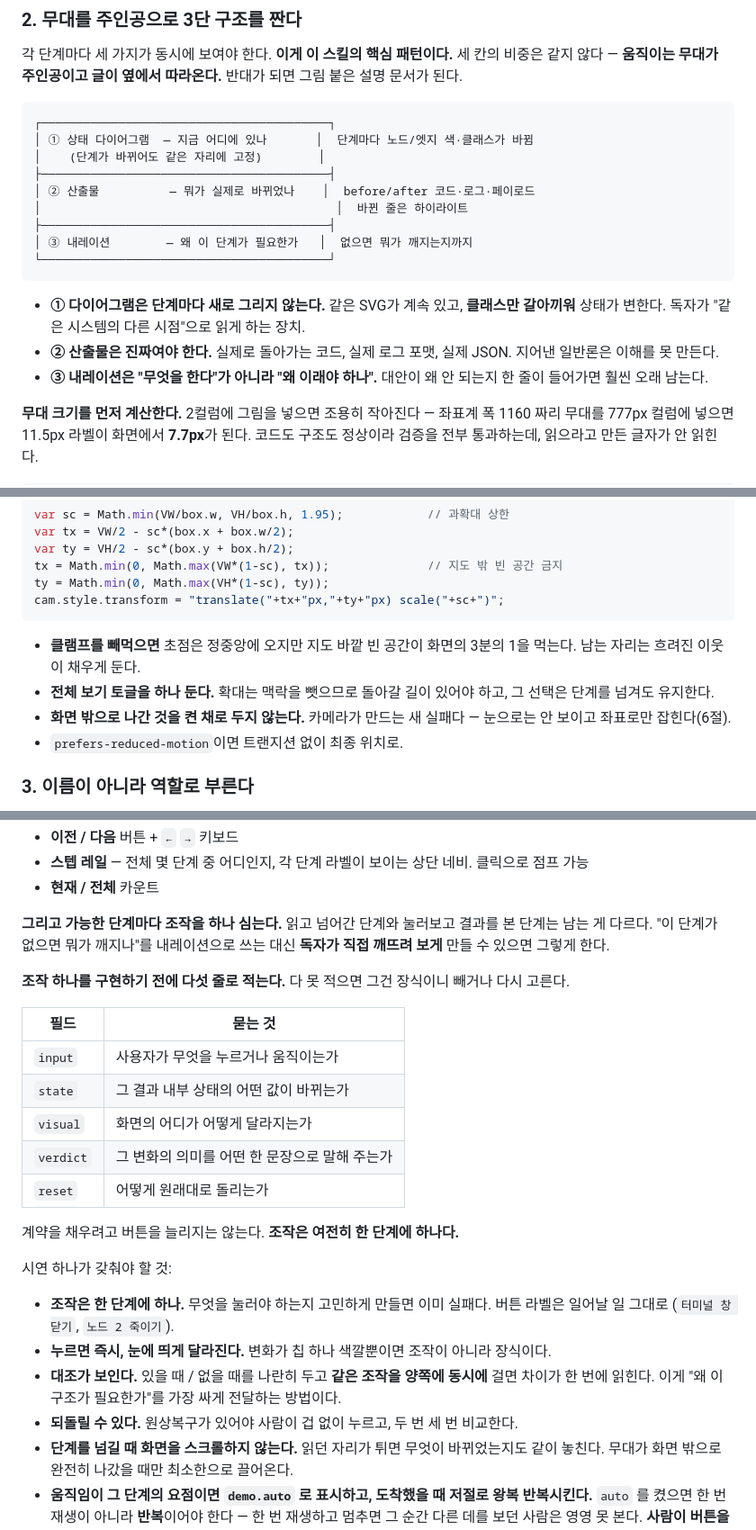
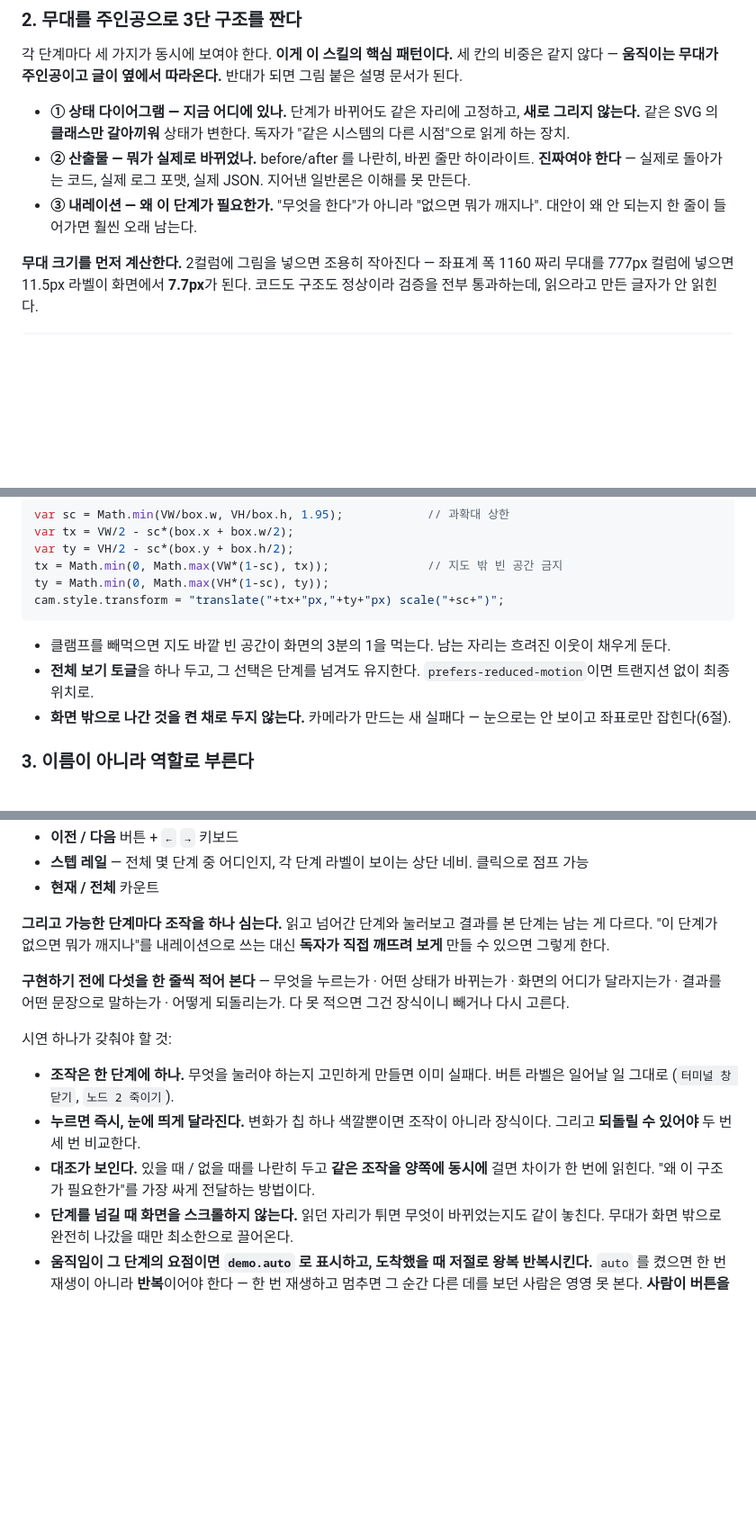
Before and after one commit to zaehorang/agent-skills, a Markdown page: mechanism-explainer/SKILL.md, 3 parts joined by grey strips. Shown at 90% size. GitHub-like rendering; blank space fills up the shorter version.

````diff
--- a/mechanism-explainer/SKILL.md
+++ b/mechanism-explainer/SKILL.md
@@ -60,21 +57,9 @@ description: 시스템·도구·알고리즘의 내부 동작 원리를 순차
 각 단계마다 세 가지가 동시에 보여야 한다. **이게 이 스킬의 핵심 패턴이다.**
 세 칸의 비중은 같지 않다 — **움직이는 무대가 주인공이고 글이 옆에서 따라온다.** 반대가 되면 그림 붙은 설명 문서가 된다.
 
-```
-┌─────────────────────────────────────────┐
-│ ① 상태 다이어그램  — 지금 어디에 있나       │  단계마다 노드/엣지 색·클래스가 바뀜
-│    (단계가 바뀌어도 같은 자리에 고정)        │
-├─────────────────────────────────────────┤
-│ ② 산출물          — 뭐가 실제로 바뀌었나    │  before/after 코드·로그·페이로드
-│                                          │  바뀐 줄은 하이라이트
-├─────────────────────────────────────────┤
-│ ③ 내레이션        — 왜 이 단계가 필요한가   │  없으면 뭐가 깨지는지까지
-└─────────────────────────────────────────┘
-```
-
-- **① 다이어그램은 단계마다 새로 그리지 않는다.** 같은 SVG가 계속 있고, **클래스만 갈아끼워** 상태가 변한다. 독자가 "같은 시스템의 다른 시점"으로 읽게 하는 장치.
-- **② 산출물은 진짜여야 한다.** 실제로 돌아가는 코드, 실제 로그 포맷, 실제 JSON. 지어낸 일반론은 이해를 못 만든다.
-- **③ 내레이션은 "무엇을 한다"가 아니라 "왜 이래야 하나".** 대안이 왜 안 되는지 한 줄이 들어가면 훨씬 오래 남는다.
+- **① 상태 다이어그램 — 지금 어디에 있나.** 단계가 바뀌어도 같은 자리에 고정하고, **새로 그리지 않는다.** 같은 SVG 의 **클래스만 갈아끼워** 상태가 변한다. 독자가 "같은 시스템의 다른 시점"으로 읽게 하는 장치.
+- **② 산출물 — 뭐가 실제로 바뀌었나.** before/after 를 나란히, 바뀐 줄만 하이라이트. **진짜여야 한다** — 실제로 돌아가는 코드, 실제 로그 포맷, 실제 JSON. 지어낸 일반론은 이해를 못 만든다.
+- **③ 내레이션 — 왜 이 단계가 필요한가.** "무엇을 한다"가 아니라 "없으면 뭐가 깨지나". 대안이 왜 안 되는지 한 줄이 들어가면 훨씬 오래 남는다.
 
 **무대 크기를 먼저 계산한다.** 2컬럼에 그림을 넣으면 조용히 작아진다 — 좌표계 폭 1160 짜리 무대를 777px 컬럼에 넣으면 11.5px 라벨이 화면에서 **7.7px**가 된다. 코드도 구조도 정상이라 검증을 전부 통과하는데, 읽으라고 만든 글자가 안 읽힌다.
 
@@ -102,10 +87,9 @@ ty = Math.min(0, Math.max(VH*(1-sc), ty));
 cam.style.transform = "translate("+tx+"px,"+ty+"px) scale("+sc+")";
 ```
 
-- **클램프를 빼먹으면** 초점은 정중앙에 오지만 지도 바깥 빈 공간이 화면의 3분의 1을 먹는다. 남는 자리는 흐려진 이웃이 채우게 둔다.
-- **전체 보기 토글을 하나 둔다.** 확대는 맥락을 뺏으므로 돌아갈 길이 있어야 하고, 그 선택은 단계를 넘겨도 유지한다.
+- 클램프를 빼먹으면 지도 바깥 빈 공간이 화면의 3분의 1을 먹는다. 남는 자리는 흐려진 이웃이 채우게 둔다.
+- **전체 보기 토글**을 하나 두고, 그 선택은 단계를 넘겨도 유지한다. `prefers-reduced-motion`이면 트랜지션 없이 최종 위치로.
 - **화면 밖으로 나간 것을 켠 채로 두지 않는다.** 카메라가 만드는 새 실패다 — 눈으로는 안 보이고 좌표로만 잡힌다(6절).
-- `prefers-reduced-motion`이면 트랜지션 없이 최종 위치로.
 
 ### 3. 이름이 아니라 역할로 부른다
 
@@ -147,24 +124,13 @@ terms: [
 
 **그리고 가능한 단계마다 조작을 하나 심는다.** 읽고 넘어간 단계와 눌러보고 결과를 본 단계는 남는 게 다르다. "이 단계가 없으면 뭐가 깨지나"를 내레이션으로 쓰는 대신 **독자가 직접 깨뜨려 보게** 만들 수 있으면 그렇게 한다.
 
-**조작 하나를 구현하기 전에 다섯 줄로 적는다.** 다 못 적으면 그건 장식이니 빼거나 다시 고른다.
-
-| 필드 | 묻는 것 |
-|---|---|
-| `input` | 사용자가 무엇을 누르거나 움직이는가 |
-| `state` | 그 결과 내부 상태의 어떤 값이 바뀌는가 |
-| `visual` | 화면의 어디가 어떻게 달라지는가 |
-| `verdict` | 그 변화의 의미를 어떤 한 문장으로 말해 주는가 |
-| `reset` | 어떻게 원래대로 돌리는가 |
-
-계약을 채우려고 버튼을 늘리지는 않는다. **조작은 여전히 한 단계에 하나다.**
+**구현하기 전에 다섯을 한 줄씩 적어 본다** — 무엇을 누르는가 · 어떤 상태가 바뀌는가 · 화면의 어디가 달라지는가 · 결과를 어떤 문장으로 말하는가 · 어떻게 되돌리는가. 다 못 적으면 그건 장식이니 빼거나 다시 고른다.
 
 시연 하나가 갖춰야 할 것:
 
 - **조작은 한 단계에 하나.** 무엇을 눌러야 하는지 고민하게 만들면 이미 실패다. 버튼 라벨은 일어날 일 그대로 (`터미널 창 닫기`, `노드 2 죽이기`).
-- **누르면 즉시, 눈에 띄게 달라진다.** 변화가 칩 하나 색깔뿐이면 조작이 아니라 장식이다.
-- **대조가 보인다.** 있을 때 / 없을 때를 나란히 두고 **같은 조작을 양쪽에 동시에** 걸면 차이가 한 번에 읽힌다. 이게 "왜 이 구조가 필요한가"를 가장 싸게 전달하는 방법이다.
-- **되돌릴 수 있다.** 원상복구가 있어야 사람이 겁 없이 누르고, 두 번 세 번 비교한다.
+- **누르면 즉시, 눈에 띄게 달라진다.** 변화가 칩 하나 색깔뿐이면 조작이 아니라 장식이다. 그리고 **되돌릴 수 있어야** 두 번 세 번 비교한다.
+- **대조가 보인다.** 있을 때 / 없을 때를 나란히 두고 **같은 조작을 양쪽에 동시에** 걸면 차이가 한 번에 읽힌다. "왜 이 구조가 필요한가"를 가장 싸게 전달하는 방법이다.
 - **단계를 넘길 때 화면을 스크롤하지 않는다.** 읽던 자리가 튀면 무엇이 바뀌었는지도 같이 놓친다. 무대가 화면 밖으로 완전히 나갔을 때만 최소한으로 끌어온다.
 - **움직임이 그 단계의 요점이면 `demo.auto` 로 표시하고, 도착했을 때 저절로 왕복 반복시킨다.** `auto` 를 켰으면 한 번 재생이 아니라 **반복**이어야 한다 — 한 번 재생하고 멈추면 그 순간 다른 데를 보던 사람은 영영 못 본다. **사람이 버튼을 누르면 거기서 루프를 멈추고 조작권을 넘긴다** — 내가 만지는데 화면이 혼자 계속 움직이면 조작이 아니라 방해다.
 - **조작과 그 결과가 한 화면에 같이 보인다.** 버튼이 무대 아래로 밀려나면 눌러도 뭐가 바뀌었는지 안 보인다 — 무대 옆이나 바로 위로 올린다. 내레이션 끝에 붙이면 화면이 조금만 낮아져도 깨진다.
````
Also changed, not shown: other parts of mechanism-explainer/SKILL.md (+7 -19 lines).
